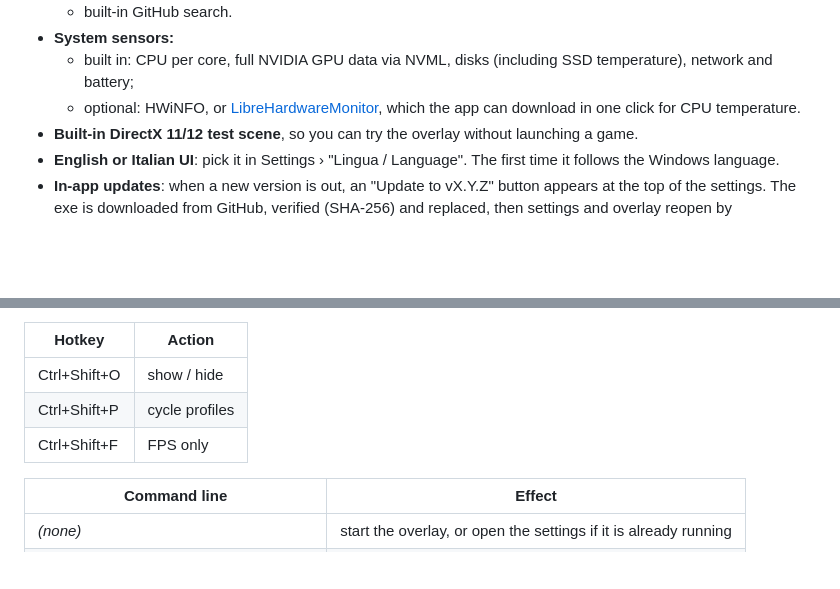
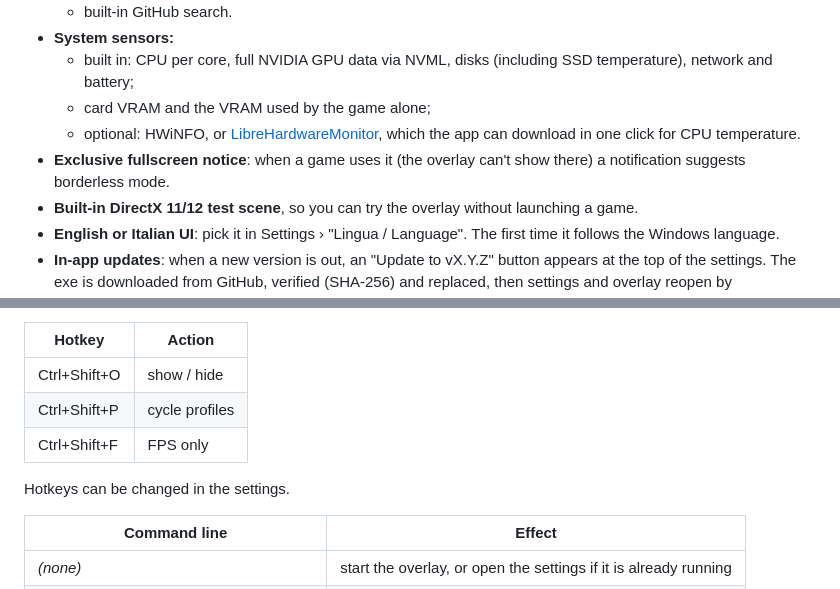
Before and after one commit to TheBlackSide243/perfoverlay-supreme, a Markdown page: README.en.md, 2 parts joined by grey strips. GitHub-like rendering; blank space fills up the shorter version.

```diff
--- a/README.en.md
+++ b/README.en.md
@@ -30,7 +47,9 @@ It is a single file, `PerfOverlaySupreme.exe`. There is no installer, and **noth
   - built-in GitHub search.
 - **System sensors:**
   - built in: CPU per core, full NVIDIA GPU data via NVML, disks (including SSD temperature), network and battery;
+  - card VRAM and the VRAM used by the game alone;
   - optional: HWiNFO, or [LibreHardwareMonitor](https://github.com/LibreHardwareMonitor/LibreHardwareMonitor), which the app can download in one click for CPU temperature.
+- **Exclusive fullscreen notice**: when a game uses it (the overlay can't show there) a notification suggests borderless mode.
 - **Built-in DirectX 11/12 test scene**, so you can try the overlay without launching a game.
 - **English or Italian UI**: pick it in Settings › "Lingua / Language". The first time it follows the Windows language.
 - **In-app updates**: when a new version is out, an "Update to vX.Y.Z" button appears at the top of the settings. The exe is downloaded from GitHub, verified (SHA-256) and replaced, then settings and overlay reopen by themselves.
@@ -46,6 +65,8 @@ It is a single file, `PerfOverlaySupreme.exe`. There is no installer, and **noth
 | Ctrl+Shift+O | show / hide |
 | Ctrl+Shift+P | cycle profiles |
 | Ctrl+Shift+F | FPS only |
+
+Hotkeys can be changed in the settings.
 
 | Command line | Effect |
 |---|---|
```
Also changed, not shown: other parts of README.en.md (+17 -0 lines), README.md (+28 -0 lines), docs/images/overlay.png (added), docs/images/settings.png (added).
